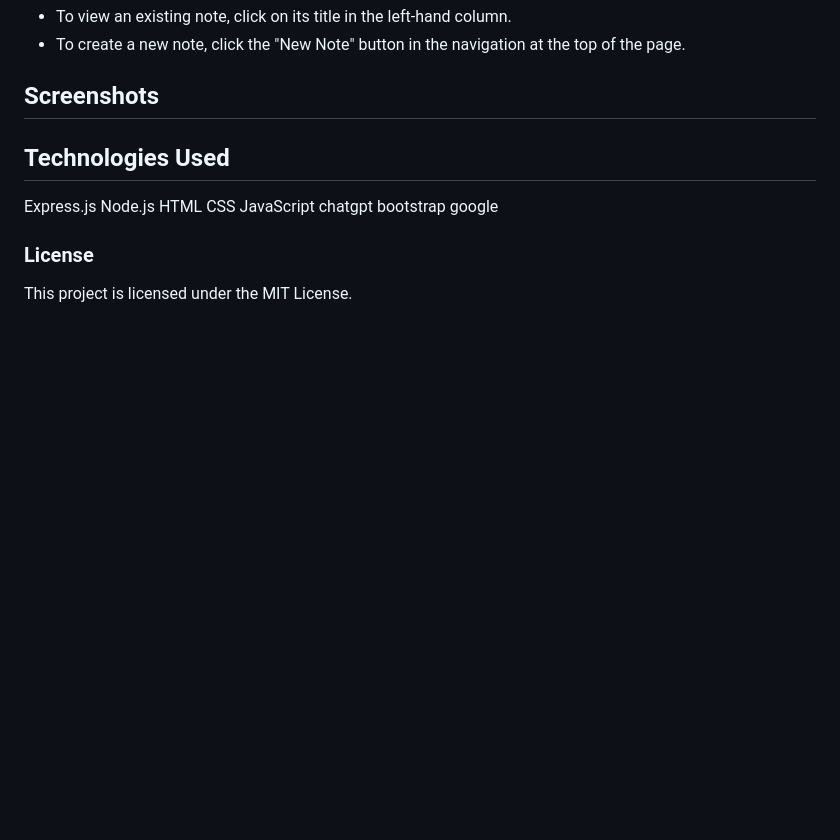
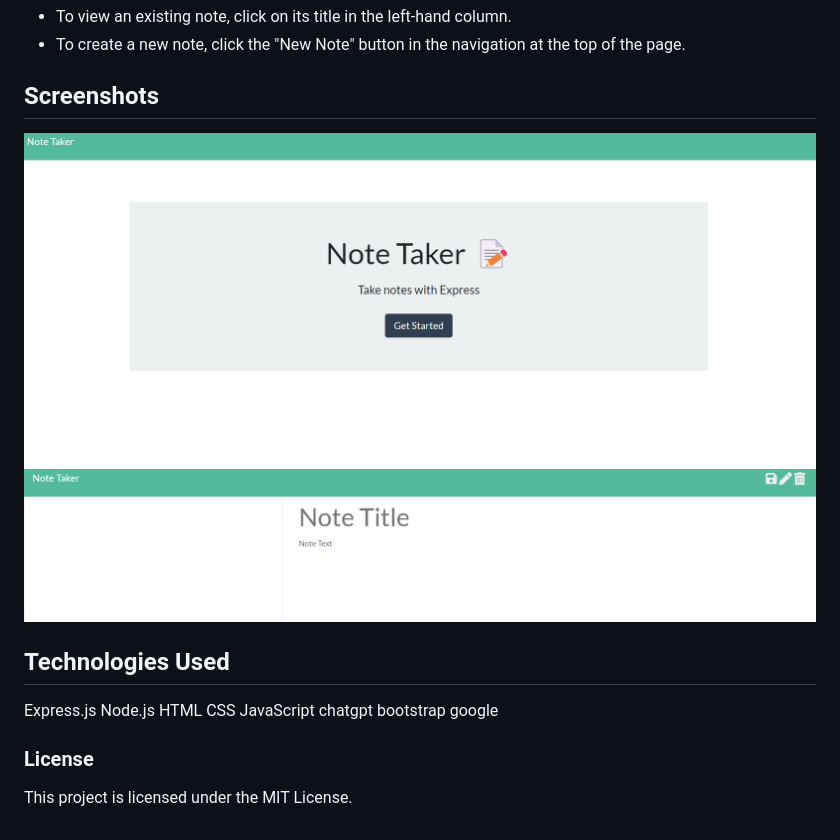
Before and after one commit to FisherK19/Express.js-Challenge-note-taker, a Markdown page: README.md, the part around the change. Drawn GitHub-style; pictures changed too: public/images/landing page.png (added), public/images/note taker.png (added); blank space fills up the shorter version.

Commit message:
fixed bug issues added images to readme

```diff
--- a/README.md
+++ b/README.md
@@ -34,7 +34,8 @@ THEN I am presented with empty fields to enter a new note title and the note’s
 - To create a new note, click the "New Note" button in the navigation at the top of the page.
 
 ## Screenshots
-
+![landing page](./public/images/landing%20page.png)
+![landing page](./public/images/note%20taker.png)
 ## Technologies Used
 Express.js
 Node.js
```
Also changed, not shown: 7 other files.
